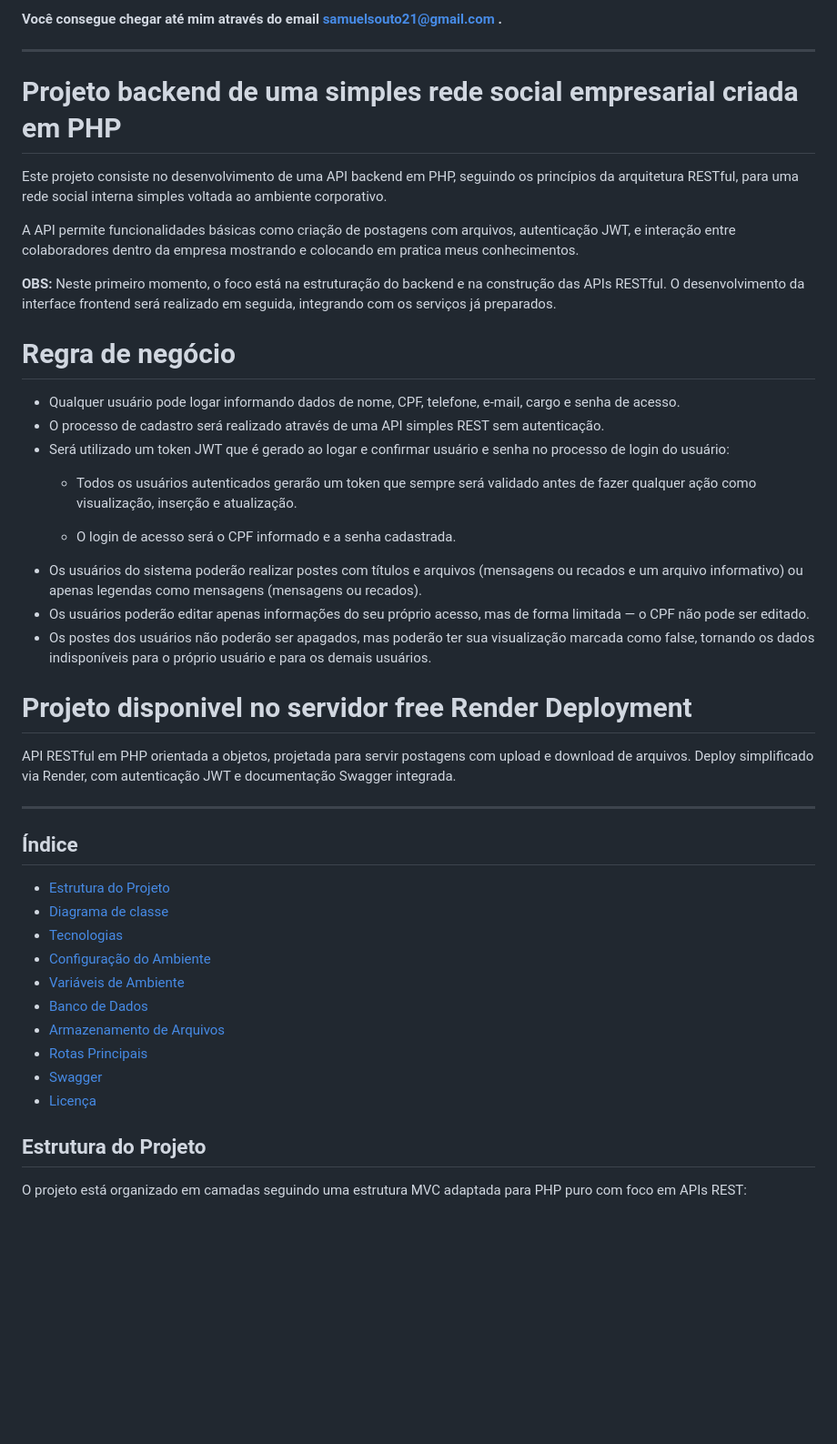
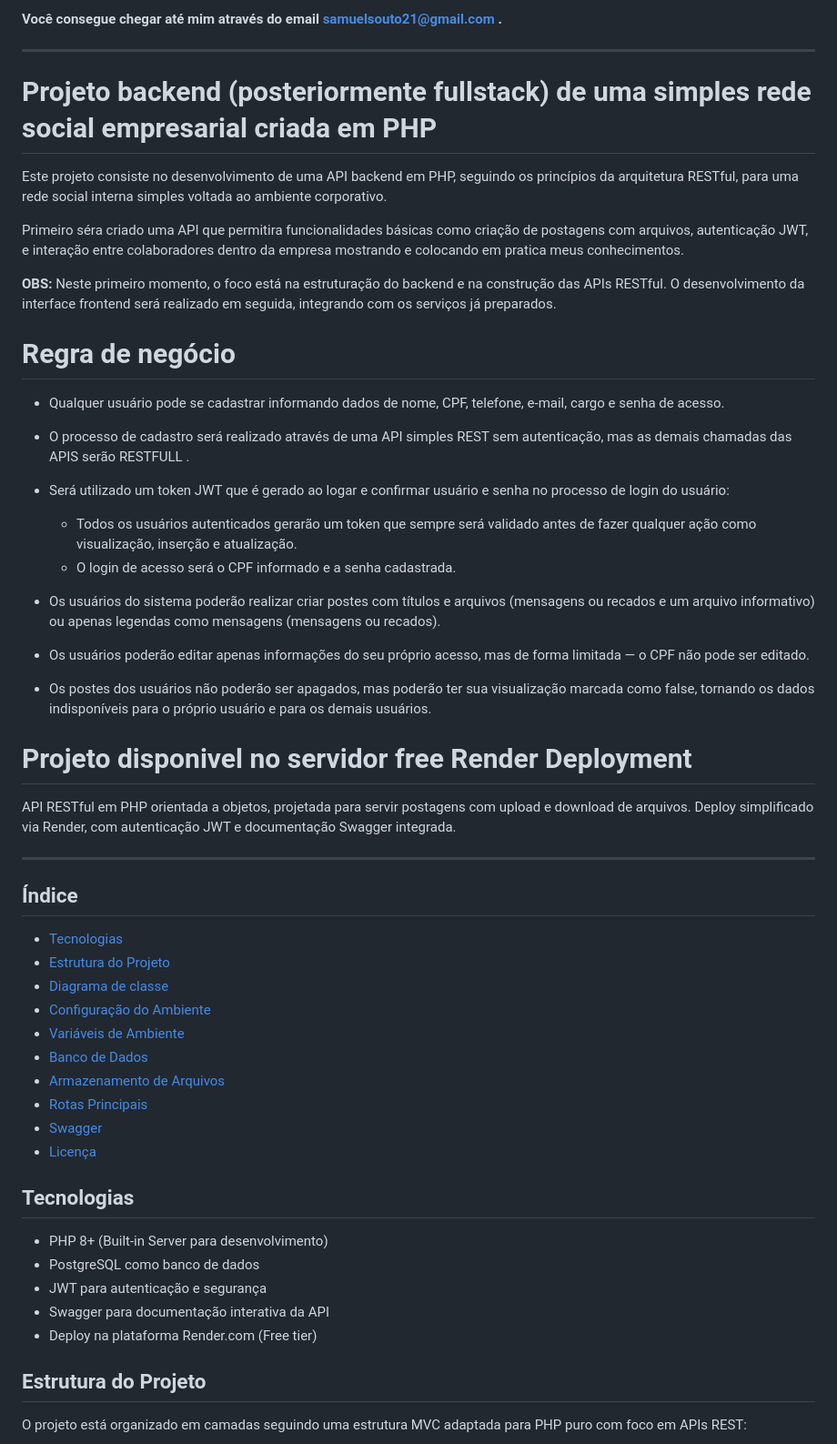
Before and after one commit to sassa-afk/View_Social, a Markdown page: README.md, the part around the change printed below. Shown: that part at 91% size. GitHub-like rendering; blank space fills up the shorter version.

```diff
--- a/README.md
+++ b/README.md
@@ -7,38 +7,40 @@ Atualmente estudo e crio projetos com intenção aplicar meus conhecimentos pass
 **Você consegue chegar até mim através do email samuelsouto21@gmail.com .**
 
 ---
-# Projeto backend de uma simples rede social empresarial criada em PHP
+# Projeto backend (posteriormente fullstack) de uma simples rede social empresarial criada em PHP
 
 Este projeto consiste no desenvolvimento de uma API backend em PHP, seguindo os princípios da arquitetura RESTful, para uma rede social interna simples voltada ao ambiente corporativo.
 
-A API permite funcionalidades básicas como criação de postagens com arquivos, autenticação JWT, e interação entre colaboradores dentro da empresa mostrando e colocando em pratica meus conhecimentos.
+Primeiro séra criado uma API que permitira funcionalidades básicas como criação de postagens com arquivos, autenticação JWT, e interação entre colaboradores dentro da empresa mostrando e colocando em pratica meus conhecimentos.
 
 **OBS:** Neste primeiro momento, o foco está na estruturação do backend e na construção das APIs RESTful. O desenvolvimento da interface frontend será realizado em seguida, integrando com os serviços já preparados.
 
 # Regra de negócio
 
-- Qualquer usuário pode logar informando dados de nome, CPF, telefone, e-mail, cargo e senha de acesso.
-- O processo de cadastro será realizado através de uma API simples REST sem autenticação.
+- Qualquer usuário pode se cadastrar informando dados de nome, CPF, telefone, e-mail, cargo e senha de acesso.
+- O processo de cadastro será realizado através de uma API simples REST sem autenticação, mas as demais chamadas das APIS serão RESTFULL .
+
 - Será utilizado um token JWT que é gerado ao logar e confirmar usuário e senha no processo de login do usuário:
   + Todos os usuários autenticados gerarão um token que sempre será validado antes de fazer qualquer ação como visualização, inserção e atualização.
+  + O login de acesso será o CPF informado e a senha cadastrada.
 
-  + O login de acesso será o CPF informado e a senha cadastrada.
-- Os usuários do sistema poderão realizar postes com títulos e arquivos (mensagens ou recados e um arquivo informativo) ou apenas legendas como mensagens (mensagens ou recados).
+- Os usuários do sistema poderão realizar criar postes com títulos e arquivos (mensagens ou recados e um arquivo informativo) ou apenas legendas como mensagens (mensagens ou recados).
+
 - Os usuários poderão editar apenas informações do seu próprio acesso, mas de forma limitada — o CPF não pode ser editado.
+
 - Os postes dos usuários não poderão ser apagados, mas poderão ter sua visualização marcada como false, tornando os dados indisponíveis para o próprio usuário e para os demais usuários.
 
 # Projeto disponivel no servidor free Render Deployment
 
 API RESTful em PHP orientada a objetos, projetada para servir postagens com upload e download de arquivos. Deploy simplificado via Render, com autenticação JWT e documentação Swagger integrada.
 
-
 ---
 
 ## Índice
 
+- [Tecnologias](#tecnologias)
 - [Estrutura do Projeto](#estrutura-do-projeto)
 - [Diagrama de classe](#diagrama-de-classe)
-- [Tecnologias](#tecnologias)
 - [Configuração do Ambiente](#configuração-do-ambiente)
 - [Variáveis de Ambiente](#variáveis-de-ambiente)
 - [Banco de Dados](#banco-de-dados)
@@ -47,6 +49,15 @@ API RESTful em PHP orientada a objetos, projetada para servir postagens com uplo
 - [Swagger](#swagger)
 - [Licença](#licença)
 
+
+
+## Tecnologias
+
+- PHP 8+ (Built-in Server para desenvolvimento)
+- PostgreSQL como banco de dados
+- JWT para autenticação e segurança
+- Swagger para documentação interativa da API
+- Deploy na plataforma Render.com (Free tier)
 
 ## Estrutura do Projeto
 
```
Also changed, not shown: other parts of README.md (+53 -10 lines).
